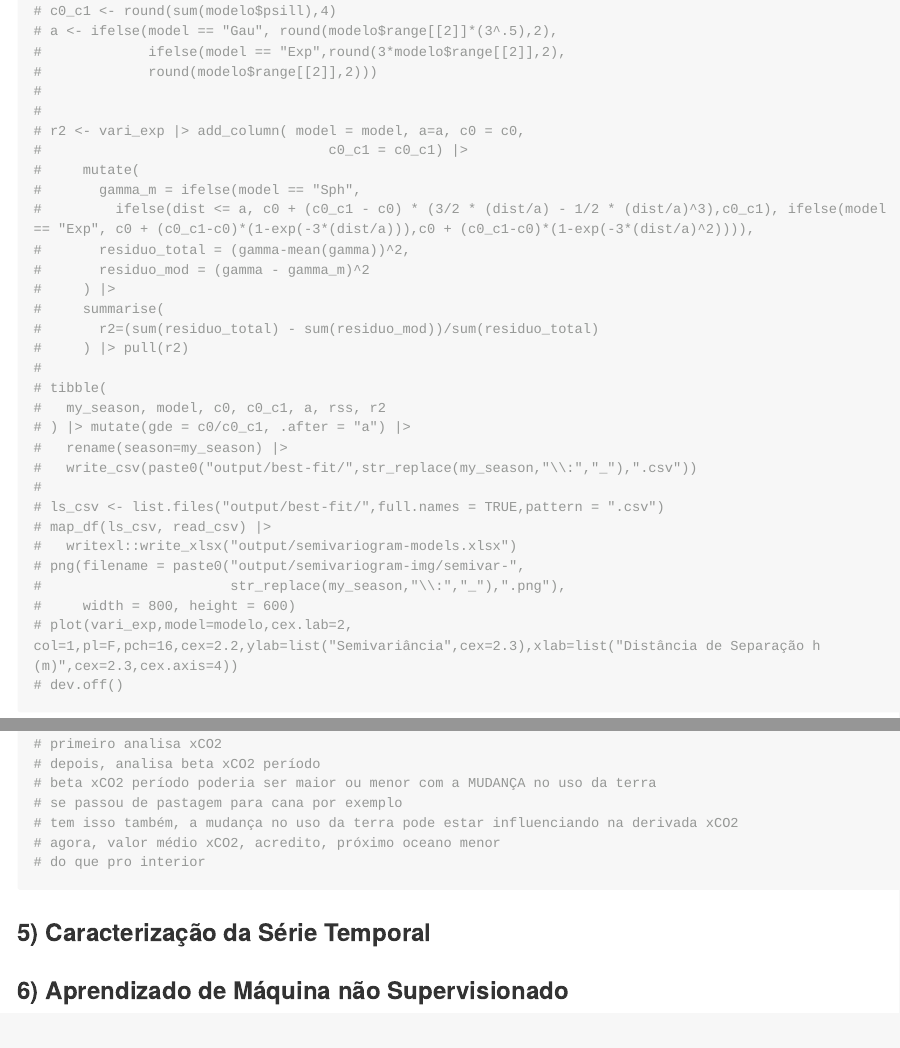
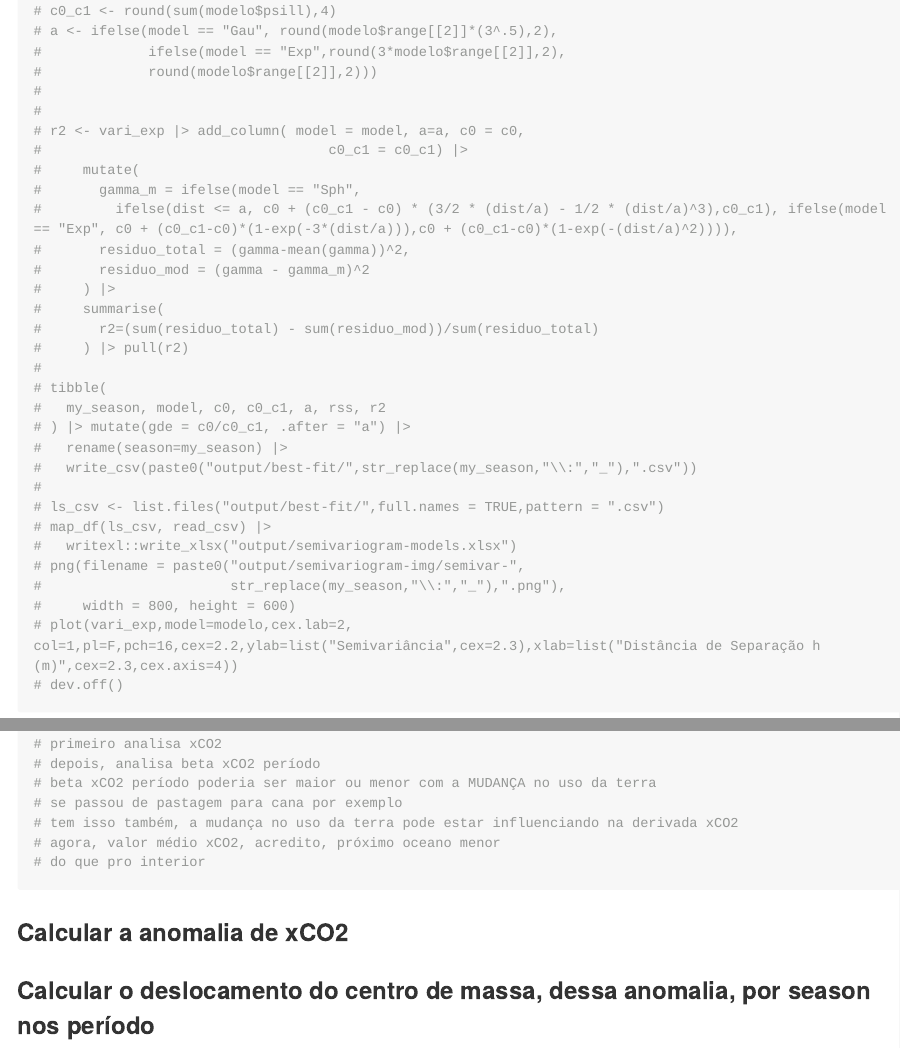
Before and after one commit to arpanosso/tcc-fernando-quadros, an R Markdown document (README.Rmd): the page in a window 1100 px wide, from 9760 px down, and a second part further down, joined at a grey line. Rendered offline with R 4.5, knitr and Pandoc, with nearby package versions; some code elsewhere in the file could not run offline; long lines of code are wrapped.

Commit message:
anomalia e centro de massa

````diff
--- a/README.Rmd
+++ b/README.Rmd
@@ -394,7 +394,7 @@ O melhor modelo é aquele que apresenta um coeficiente de regressão o mais pró
 #                                   c0_c1 = c0_c1) |>
 #     mutate(
 #       gamma_m = ifelse(model == "Sph",
-#         ifelse(dist <= a, c0 + (c0_c1 - c0) * (3/2 * (dist/a) - 1/2 * (dist/a)^3),c0_c1), ifelse(model == "Exp", c0 + (c0_c1-c0)*(1-exp(-3*(dist/a))),c0 + (c0_c1-c0)*(1-exp(-3*(dist/a)^2)))),
+#         ifelse(dist <= a, c0 + (c0_c1 - c0) * (3/2 * (dist/a) - 1/2 * (dist/a)^3),c0_c1), ifelse(model == "Exp", c0 + (c0_c1-c0)*(1-exp(-3*(dist/a))),c0 + (c0_c1-c0)*(1-exp(-(dist/a)^2)))),
 #       residuo_total = (gamma-mean(gamma))^2,
 #       residuo_mod = (gamma - gamma_m)^2
 #     ) |>
@@ -1074,7 +1074,6 @@ kgr_maps_beta_cover_group |>
 # do que pro interior
 ```
 
+### Calcular a anomalia de xCO2
 
-### 5) Caracterização da Série Temporal
-
-### 6) Aprendizado de Máquina não Supervisionado
+### Calcular o deslocamento do centro de massa, dessa anomalia, por season nos período
````
Also changed, not shown: R/my-function.R (+1 -1 lines), README.md, README_files/figure-gfm/unnamed-chunk-10-1.png, README_files/figure-gfm/unnamed-chunk-14-1.png, README_files/figure-gfm/unnamed-chunk-17-1.png, README_files/figure-gfm/unnamed-chunk-18-1.png, README_files/figure-gfm/unnamed-chunk-18-2.png, README_files/figure-gfm/unnamed-chunk-18-3.png, README_files/figure-gfm/unnamed-chunk-23-1.png, README_files/figure-gfm/unnamed-chunk-25-1.png, README_files/figure-gfm/unnamed-chunk-25-10.png, README_files/figure-gfm/unnamed-chunk-25-11.png, README_files/figure-gfm/unnamed-chunk-25-12.png, README_files/figure-gfm/unnamed-chunk-25-13.png, 58 more files.
